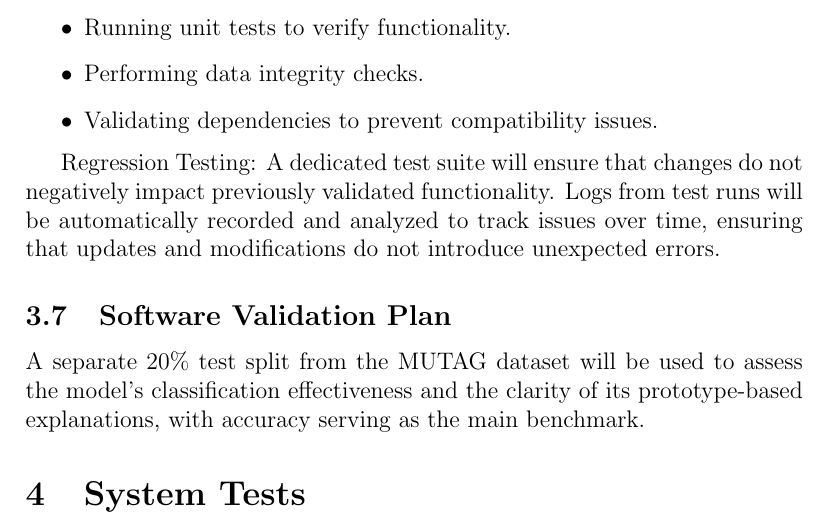
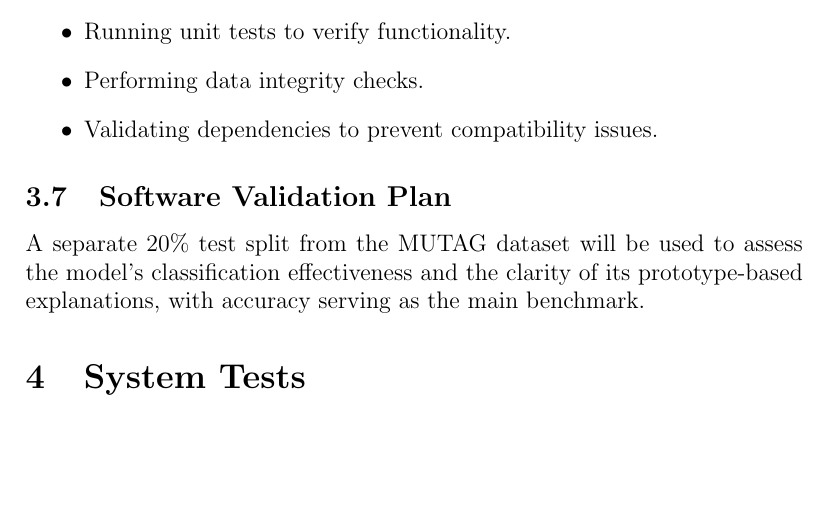
Before and after one commit to Yuanqi-X/Re-ProtGNN, a LaTeX document (docs/VnVPlan/VnVPlan.tex): part of page 10 of 23, cut so that both start at the same text, the shorter picture padded with empty space. Compiled offline with pdfLaTeX.

Commit message:
Update VnVPlan Section 3.6 Automated Testing and Verification Tools: Remove regression test due to time constraints

```diff
--- a/docs/VnVPlan/VnVPlan.tex
+++ b/docs/VnVPlan/VnVPlan.tex
@@ -189,9 +189,6 @@ GitHub Actions will be configured to automate testing after each commit. The wor
     \item Performing data integrity checks.
     \item Validating dependencies to prevent compatibility issues.
 \end{itemize}
-
-Regression Testing:
-A dedicated test suite will ensure that changes do not negatively impact previously validated functionality. Logs from test runs will be automatically recorded and analyzed to track issues over time, ensuring that updates and modifications do not introduce unexpected errors.
 
 
 
```
